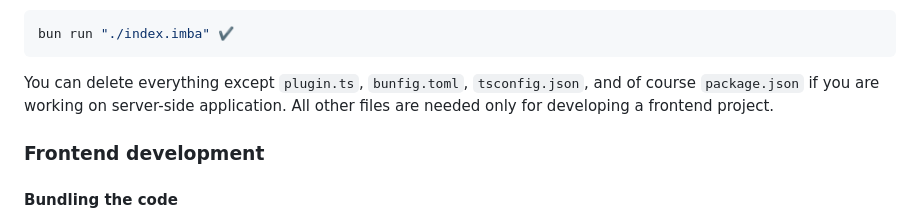
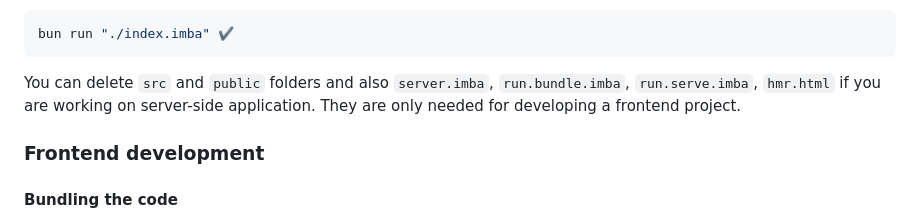
Before and after one commit to HeapVoid/bun-imba-template, a Markdown page: README.md, the part around the change. Rendered like a GitHub page.

````diff
--- a/README.md
+++ b/README.md
@@ -72,7 +72,7 @@ Well, this is enough to develop and host backend projects. Just run the command
 ```bash
 bun run "./index.imba" ✔️
 ```
-You can delete everything except `plugin.ts`, `bunfig.toml`, `tsconfig.json`, and of course `package.json` if you are working on server-side application. All other files are needed only for developing a frontend project.
+You can delete `src` and `public` folders and also `server.imba`, `run.bundle.imba`, `run.serve.imba`, `hmr.html` if you are working on server-side application. They are only needed for developing a frontend project.
 
 ### Frontend development
 
````
